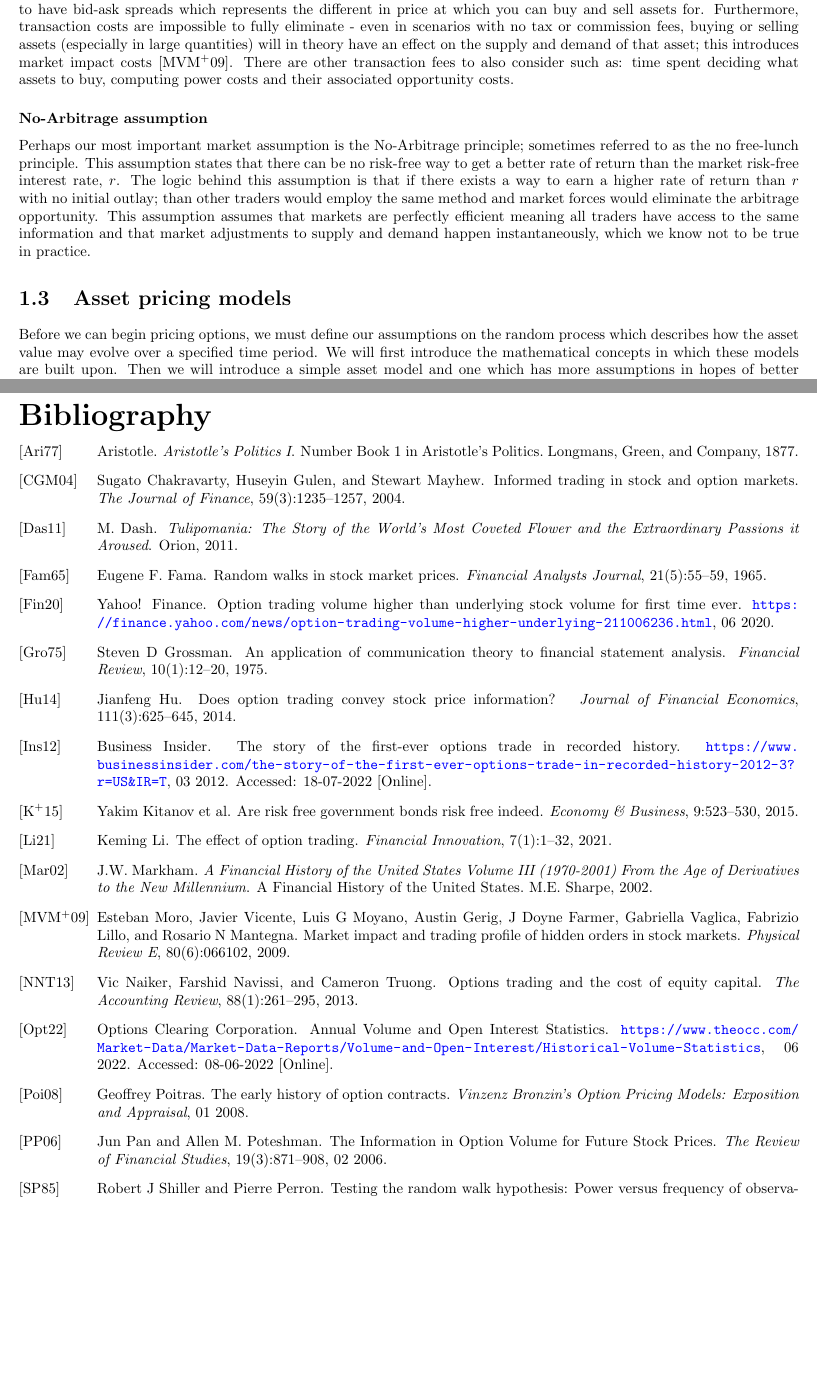
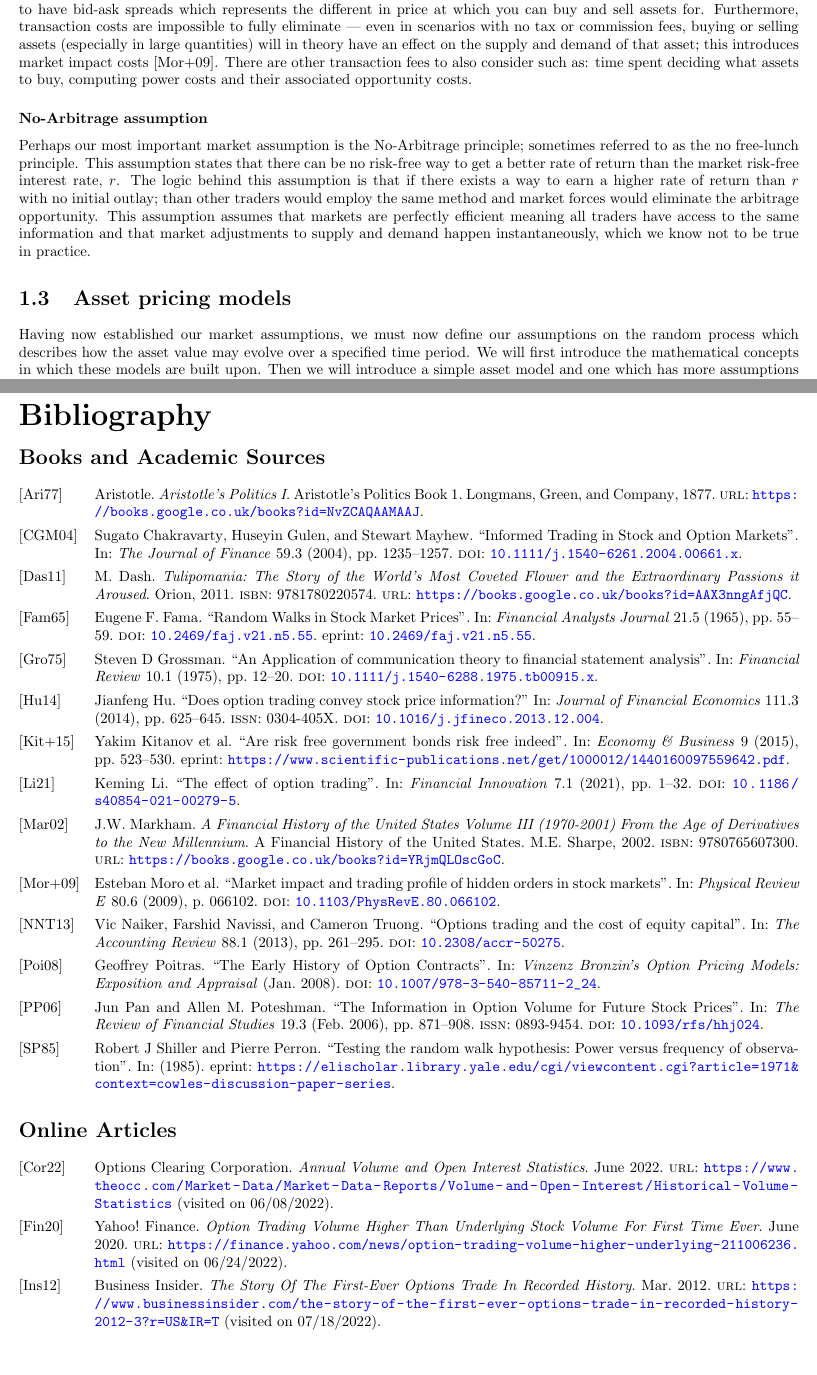
Before and after one commit to leele2/Mathematics-in-Business-Project, a LaTeX document (Latex_Files/Main/main.tex, which reads Latex_Files/Main/Chapters/C1/C1.tex, Latex_Files/Main/mybibliography.bib): two parts of pages 5 and 7 of 9, joined at a grey line, cut so that both start at the same text, the shorter picture padded with empty space. Compiled offline with pdfLaTeX.

Commit message:
updated to biblatex and biber

```diff
--- a/Latex_Files/Main/Chapters/C1/C1.tex
+++ b/Latex_Files/Main/Chapters/C1/C1.tex
@@ -71,7 +71,7 @@ Perhaps our most important market assumption is the No-Arbitrage principle; some
 
 \section{Asset pricing models}
 
-Before we can begin pricing options, we must define our assumptions on the random process which describes how the asset value may evolve over a specified time period. We will first introduce the mathematical concepts in which these models are built upon. Then we will introduce a simple asset model and one which has more assumptions in hopes of better describing the future asset value in practice.
+Having now established our market assumptions, we must now define our assumptions on the random process which describes how the asset value may evolve over a specified time period. We will first introduce the mathematical concepts in which these models are built upon. Then we will introduce a simple asset model and one which has more assumptions in hopes of better describing the future asset value in practice.
 
 \section{Pricing options}
 
--- a/Latex_Files/Main/main.tex
+++ b/Latex_Files/Main/main.tex
@@ -7,7 +7,6 @@
 \usepackage[margin=1.5cm]{geometry}
 \usepackage{float}
 \usepackage{listings}
-\usepackage{hyperref}
 \usepackage{amssymb}
 \usepackage{enumerate}
 \usepackage[shortlabels]{enumitem}
@@ -27,6 +26,9 @@
 \usepackage{csvsimple, booktabs, siunitx}
 \usepackage[titletoc]{appendix}
 \usepackage{matlab-prettifier}
+\usepackage[backend=biber,style=alphabetic]{biblatex}
+\usepackage{hyperref}
+\addbibresource{mybibliography.bib}
 % Custom configurations and commands
 \input{PreAmble/PreAmble.tex}
 \begin{document}
@@ -40,8 +42,9 @@
         \listoffigures
     \endgroup
     \input{Chapters/C1/C1.tex}
-    \bibliographystyle{alpha}
-    \bibliography{mybibliography.bib}
+    \printbibheading
+    \printbibliography[nottype=online,heading=subbibliography,title={Books and Academic Sources}]
+    \printbibliography[type=online,heading=subbibliography,title={Online Articles}]
     \pagebreak
     \input{Appendix/appendix}
 \end{document}
--- a/Latex_Files/Main/mybibliography.bib
+++ b/Latex_Files/Main/mybibliography.bib
@@ -1,7 +1,7 @@
-@misc{THEOCC,
-  title = {{Annual Volume and Open Interest Statistics}},
-  author = {{Options Clearing Corporation}},
-  journal = {{Options Clearing Corporation}},
-  howpublished = {\url{https://www.theocc.com/Market-Data/Market-Data-Reports/Volume-and-Open-Interest/Historical-Volume-Statistics}},
+@online{THEOCC,
+  title = {Annual Volume and Open Interest Statistics},
+  author = {Options Clearing Corporation},
+  journal = {Options Clearing Corporation},
+  url = {https://www.theocc.com/Market-Data/Market-Data-Reports/Volume-and-Open-Interest/Historical-Volume-Statistics},
   year = {2022},
   month = {06},
@@ -9 +9,2 @@
 }
+@online{OptionFirst,
@@ -11,6 +11,6 @@
   title = {The Story Of The First-Ever Options Trade In Recorded History},
   author = {Business Insider},
   publisher = {Business Insider},
-  howpublished = {\url{https://www.businessinsider.com/the-story-of-the-first-ever-options-trade-in-recorded-history-2012-3?r=US&IR=T}},
+  url = {https://www.businessinsider.com/the-story-of-the-first-ever-options-trade-in-recorded-history-2012-3?r=US&IR=T},
   year = {2012},
   month = {03},
@@ -43,14 +42,14 @@ doi = {10.1007/978-3-540-85711-2_24}
   year={1877},
   publisher={Longmans, Green, and Company}
 }
-@misc{yahooOptions,
+@online{yahooOptions,
   title = {Option Trading Volume Higher Than Underlying Stock Volume For First Time Ever},
   author = {Yahoo! Finance},
   publisher = {Yahoo! Finance},
   year = {2020},
   month = {06},
-  howpublished = {\url{https://finance.yahoo.com/news/option-trading-volume-higher-underlying-211006236.html}},
-  urldate = {24/06/2022}
+  url = {https://finance.yahoo.com/news/option-trading-volume-higher-underlying-211006236.html},
+  urldate = {2022-06-24}
 }
 @book{markham2002financial,
   title={A Financial History of the United States Volume III (1970-2001) From the Age of Derivatives to the New Millennium},
@@ -70,7 +69,8 @@ doi = {10.1007/978-3-540-85711-2_24}
   number={1},
   pages={1--32},
   year={2021},
-  publisher={SpringerOpen}
+  publisher={SpringerOpen},
+  doi={10.1186/s40854-021-00279-5}
 }
 @article{chak2004,
   author = {Chakravarty, Sugato and Gulen, Huseyin and Mayhew, Stewart},
@@ -107,7 +104,8 @@ doi = {10.1007/978-3-540-85711-2_24}
   number={1},
   pages={12--20},
   year={1975},
-  publisher={Wiley Online Library}
+  publisher={Wiley Online Library},
+  doi={10.1111/j.1540-6288.1975.tb00915.x}
 }
 @article{PanInfoEffic,
     author = {Pan, Jun and Poteshman, Allen M.},
@@ -132,7 +128,8 @@ doi = {10.1007/978-3-540-85711-2_24}
   number={1},
   pages={261--295},
   year={2013},
-  publisher={American Accounting Association}
+  publisher={American Accounting Association},
+  doi={10.2308/accr-50275}
 }
 @article{kitanov2015risk,
   title={Are risk free government bonds risk free indeed},
@@ -140,7 +137,8 @@ doi = {10.1007/978-3-540-85711-2_24}
   journal={Economy \& Business},
   volume={9},
   pages={523--530},
-  year={2015}
+  year={2015},
+  eprint={https://www.scientific-publications.net/get/1000012/1440160097559642.pdf}
 }
 @article{RandomWalkFama,
 author = {Eugene F. Fama},
@@ -163,11 +160,13 @@ eprint = {https://doi.org/10.2469/faj.v21.n5.55}
   number={6},
   pages={066102},
   year={2009},
-  publisher={APS}
+  publisher={APS},
+  doi={10.1103/PhysRevE.80.066102}
 }
-@misc{shiller,
+@article{shiller,
   title={Testing the random walk hypothesis: Power versus frequency of observation},
   author={Shiller, Robert J and Perron, Pierre},
   year={1985},
-  publisher={National Bureau of Economic Research Cambridge, Mass., USA}
+  publisher={National Bureau of Economic Research Cambridge, Mass., USA},
+  eprint={https://elischolar.library.yale.edu/cgi/viewcontent.cgi?article=1971&context=cowles-discussion-paper-series}
 }
```
Also changed, not shown: Latex_Files/Main/Sections/Intro/intro.tex (deleted, +0 -5 lines), Latex_Files/Main/Sections/S1/S1.tex (deleted, +0 -2 lines), Latex_Files/Main/Sections/S2/S2.tex (deleted, +0 -2 lines), Latex_Files/Main/Sections/S3/S3.tex (deleted, +0 -2 lines), Latex_Files/Main/z_output/Images/page0.png, Latex_Files/Main/z_output/Images/page1.png, Latex_Files/Main/z_output/Images/page2.png, Latex_Files/Main/z_output/Images/page3.png, Latex_Files/Main/z_output/Images/page4.png, Latex_Files/Main/z_output/Images/page6.png, Latex_Files/Main/z_output/main.pdf, report.pdf, Latex_Files/Main/Chapters/C1/C1.tex (2 more changed lines), Latex_Files/Main/mybibliography.bib (24 more changed lines).
